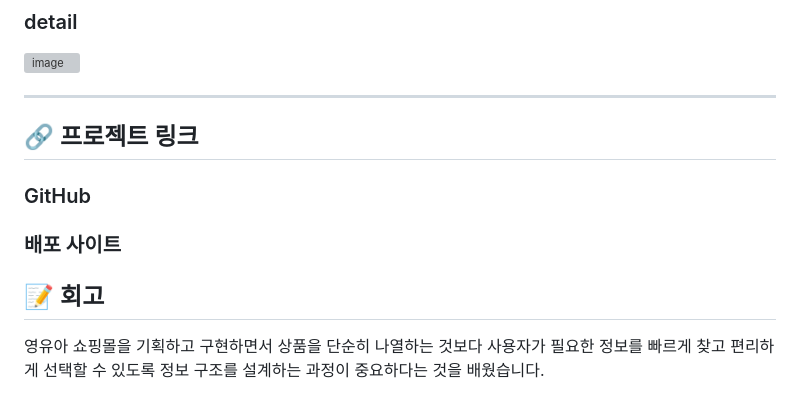
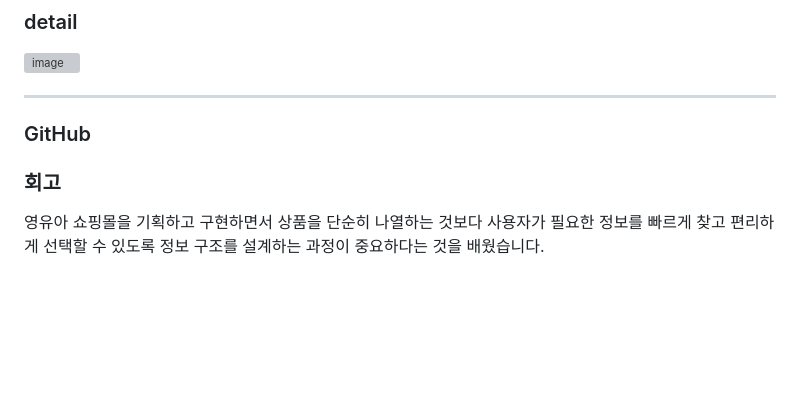
Before and after one commit to Jeong-Yujin-web/BEBE_ShoppingMall, a Markdown page: README.md, the part around one of its changes. GitHub-like rendering; blank space fills up the shorter version; grey boxes are pictures that could not be loaded.

Commit message:
Revise README with implementation details and reflections
Updated the README to include implementation details and reflections on the project. Removed project links section.

```diff
--- a/README.md
+++ b/README.md
@@ -142,16 +146,10 @@ BEBE
 
 
 ---
+### GitHub
 
-## 🔗 프로젝트 링크
 
-### GitHub
-<!-- GitHub 저장소 주소 추가 -->
-
-### 배포 사이트
-<!-- 배포 URL 추가 -->
-
-## 📝 회고
+### 회고
 
 영유아 쇼핑몰을 기획하고 구현하면서 상품을 단순히 나열하는 것보다 사용자가 필요한 정보를 빠르게 찾고 편리하게 선택할 수 있도록 정보 구조를 설계하는 과정이 중요하다는 것을 배웠습니다.
 
```
Also changed, not shown: other parts of README.md (+5 -1 lines).
